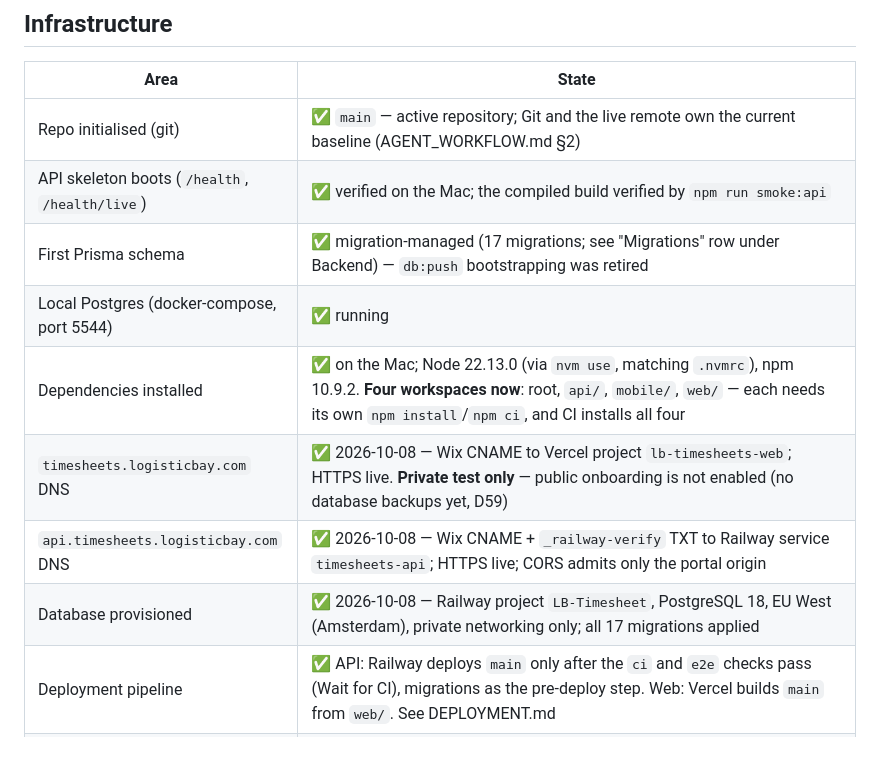
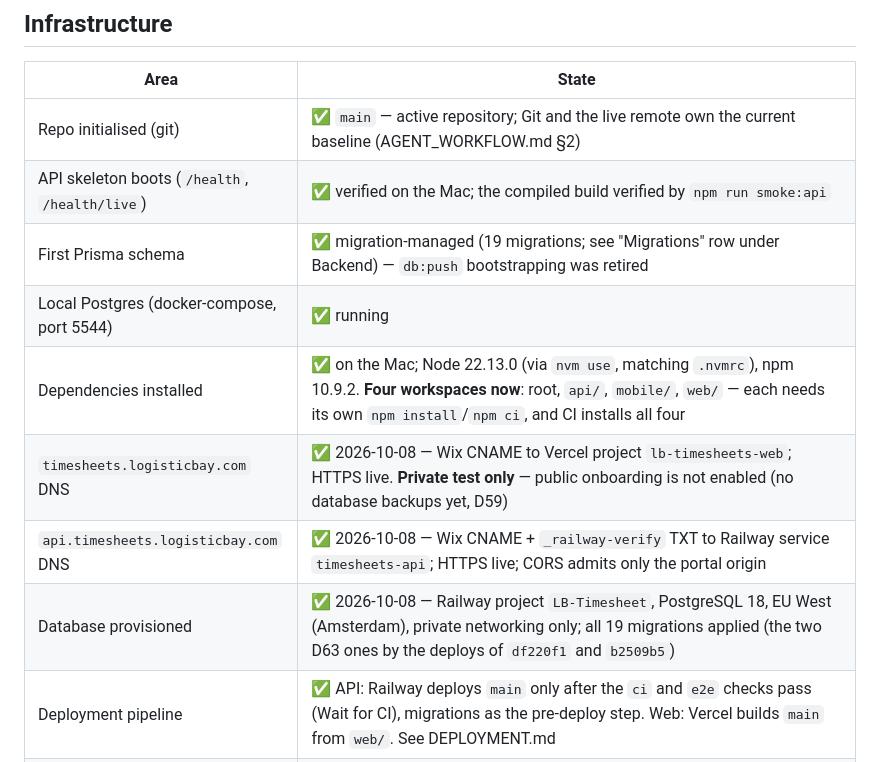
Before and after one commit to Q25ltd/LB-Timesheet, a Markdown page: STATUS.md, the part around one of its changes. Drawn GitHub-style.

```diff
--- a/STATUS.md
+++ b/STATUS.md
@@ -439,12 +439,12 @@ Accepted gaps and deliberate trade-offs — not blocking, and not forgotten.
 |---|---|
 | Repo initialised (git) | ✅ `main` — active repository; Git and the live remote own the current baseline (AGENT_WORKFLOW.md §2) |
 | API skeleton boots (`/health`, `/health/live`) | ✅ verified on the Mac; the compiled build verified by `npm run smoke:api` |
-| First Prisma schema | ✅ migration-managed (17 migrations; see "Migrations" row under Backend) — `db:push` bootstrapping was retired |
+| First Prisma schema | ✅ migration-managed (19 migrations; see "Migrations" row under Backend) — `db:push` bootstrapping was retired |
 | Local Postgres (docker-compose, port 5544) | ✅ running |
 | Dependencies installed | ✅ on the Mac; Node 22.13.0 (via `nvm use`, matching `.nvmrc`), npm 10.9.2. **Four workspaces now**: root, `api/`, `mobile/`, `web/` — each needs its own `npm install`/`npm ci`, and CI installs all four |
 | `timesheets.logisticbay.com` DNS | ✅ 2026-10-08 — Wix CNAME to Vercel project `lb-timesheets-web`; HTTPS live. **Private test only** — public onboarding is not enabled (no database backups yet, D59) |
 | `api.timesheets.logisticbay.com` DNS | ✅ 2026-10-08 — Wix CNAME + `_railway-verify` TXT to Railway service `timesheets-api`; HTTPS live; CORS admits only the portal origin |
-| Database provisioned | ✅ 2026-10-08 — Railway project `LB-Timesheet`, PostgreSQL 18, EU West (Amsterdam), private networking only; all 17 migrations applied |
+| Database provisioned | ✅ 2026-10-08 — Railway project `LB-Timesheet`, PostgreSQL 18, EU West (Amsterdam), private networking only; all 19 migrations applied (the two D63 ones by the deploys of `df220f1` and `b2509b5`) |
 | Deployment pipeline | ✅ API: Railway deploys `main` only after the `ci` and `e2e` checks pass (Wait for CI), migrations as the pre-deploy step. Web: Vercel builds `main` from `web/`. See DEPLOYMENT.md |
 | Production email (SES) | ✅ **live since 2026-10-10** — `MAIL_TRANSPORT=ses` through IAM user `lb-timesheets-ses` (its one access key, created by the owner, held only in Railway), configuration set `lb-timesheets`, bounces and complaints via SNS `lb-timesheets-ses-events` to the webhook (subscription confirmed). Verified in production with synthetic accounts: verification and reset emails delivered to a Gmail inbox, SPF/DKIM/DMARC pass, From and Reply-To correct, links to `https://timesheets.logisticbay.com`, one email per action; the SES simulator's bounce and complaint each recorded once and suppressed only their own address (DEPLOYMENT.md §7.1). **Public onboarding is still not opened** — no database backups (D59) and the v1 release work remain |
 | Database backups | 🔲 **none — postponed by the owner (D59, 2026-10-09)**: Railway Pro managed backups and PITR are planned before the first paying customer. The custom job below was built and is idle — no credentials will be set. Built and deployed, not running (D59) — the nightly job `ops/backup/` (12 tests, 10 mutations killed; rehearsed end-to-end against PostgreSQL 18 and a restore into a fresh database). In place: S3 bucket `lb-timesheets-backups` (eu-west-2; Object Lock GOVERNANCE 14 days, lifecycle 15 + 1 days, TLS-only, only root may bypass), IAM user `lb-timesheets-backup` (PutObject under `pg/` only, no key yet), database role `lb_backup` (read-only), Railway service `timesheets-backup` (EU West; its cron schedule, formerly 03:00 UTC, **disabled 2026-10-10**). It cannot succeed until the owner sets `AGE_RECIPIENT`, the backup access key and `HEALTHCHECK_URL` (DEPLOYMENT.md §6.6). **Its cron schedule was disabled on 2026-10-10 (owner-approved)**, so it no longer starts (it had started daily at 03:00 UTC and failed at once). The service, bucket, IAM user and database role are preserved but inactive; no backup exists yet and no restore of a real backup has been done |
```
Also changed, not shown: other parts of STATUS.md (+2 -2 lines), DEVLOG.md (+32 -0 lines).
